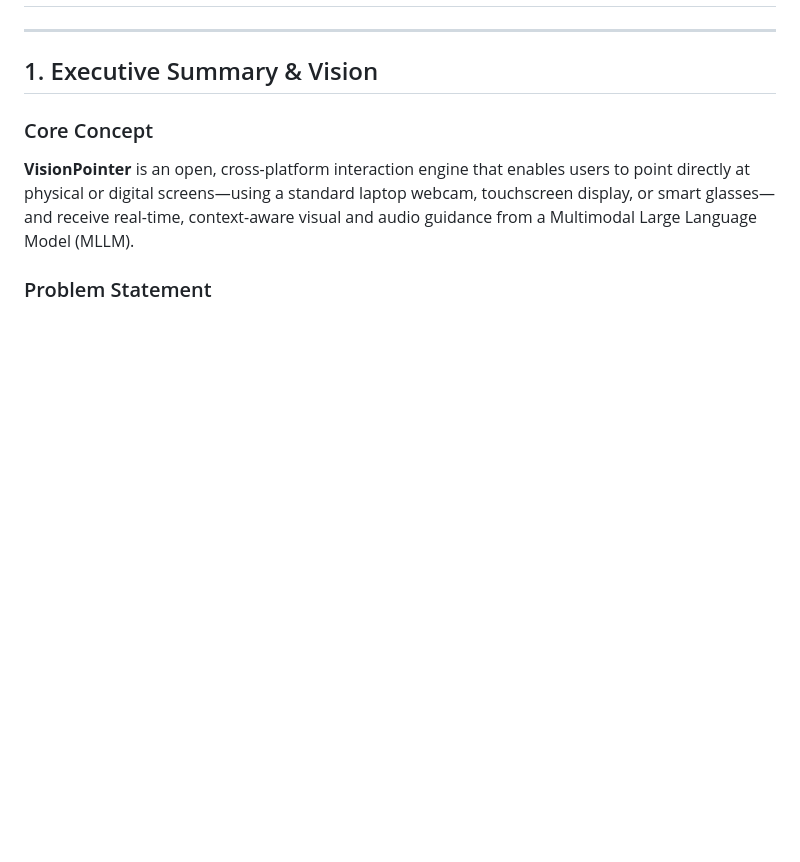
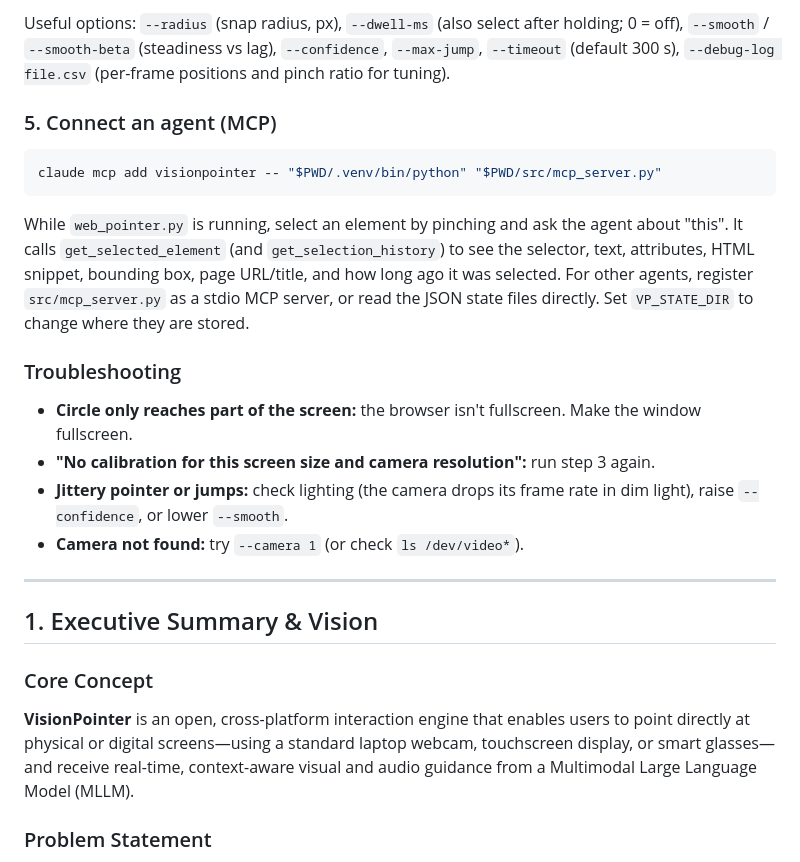
Before and after one commit to mdelaba/visionpointer, a Markdown page: README.md, the part around one of its changes. Rendered like a GitHub page; blank space fills up the shorter version.

Commit message:
Add Getting Started instructions to README
Co-Authored-By: Claude Sonnet 5.5 <noreply@anthropic.com>

````diff
--- a/README.md
+++ b/README.md
@@ -2,3 +47,16 @@
+Useful options: `--radius` (snap radius, px), `--dwell-ms` (also select after holding; 0 = off), `--smooth` / `--smooth-beta` (steadiness vs lag), `--confidence`, `--max-jump`, `--timeout` (default 300 s), `--debug-log file.csv` (per-frame positions and pinch ratio for tuning).
+
+### 5. Connect an agent (MCP)
+```bash
+claude mcp add visionpointer -- "$PWD/.venv/bin/python" "$PWD/src/mcp_server.py"
+```
+While `web_pointer.py` is running, select an element by pinching and ask the agent about "this". It calls `get_selected_element` (and `get_selection_history`) to see the selector, text, attributes, HTML snippet, bounding box, page URL/title, and how long ago it was selected. For other agents, register `src/mcp_server.py` as a stdio MCP server, or read the JSON state files directly. Set `VP_STATE_DIR` to change where they are stored.
+
+### Troubleshooting
+* **Circle only reaches part of the screen:** the browser isn't fullscreen. Make the window fullscreen.
+* **"No calibration for this screen size and camera resolution":** run step 3 again.
+* **Jittery pointer or jumps:** check lighting (the camera drops its frame rate in dim light), raise `--confidence`, or lower `--smooth`.
+* **Camera not found:** try `--camera 1` (or check `ls /dev/video*`).
 
 ---
 
````
Also changed, not shown: other parts of README.md (+45 -0 lines).
